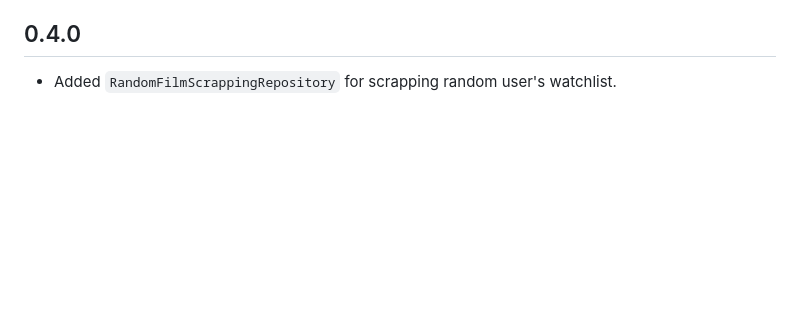
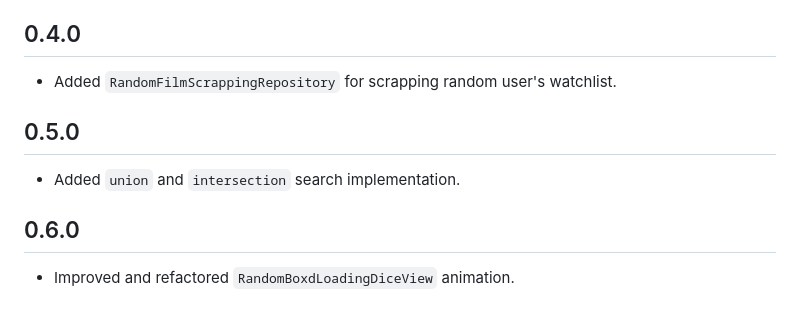
Before and after one commit to Nacchofer31/RandomBoxd, a Markdown page: CHANGELOG.md, the part around the change. GitHub-like rendering; blank space fills up the shorter version.

```diff
--- a/CHANGELOG.md
+++ b/CHANGELOG.md
@@ -17,3 +17,9 @@
 
 ## 0.4.0
 - Added `RandomFilmScrappingRepository` for scrapping random user's watchlist.
+
+## 0.5.0
+- Added `union` and `intersection` search implementation.
+
+## 0.6.0
+- Improved and refactored `RandomBoxdLoadingDiceView` animation.
```
Also changed, not shown: README.md (+32 -6 lines), screenshots/intersection-users.png (added), screenshots/randomboxd-logo.png, screenshots/union-users.png (added), 5 other files.
